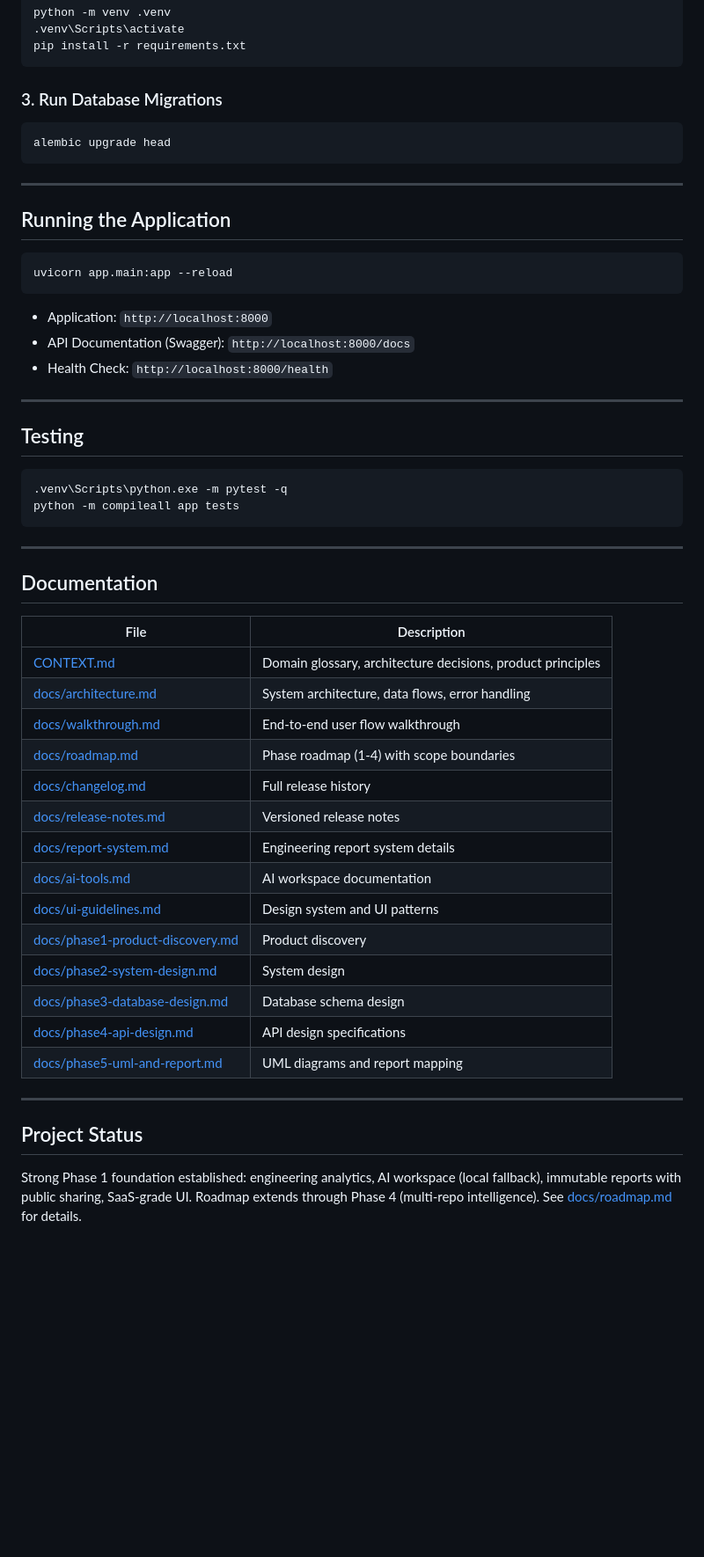
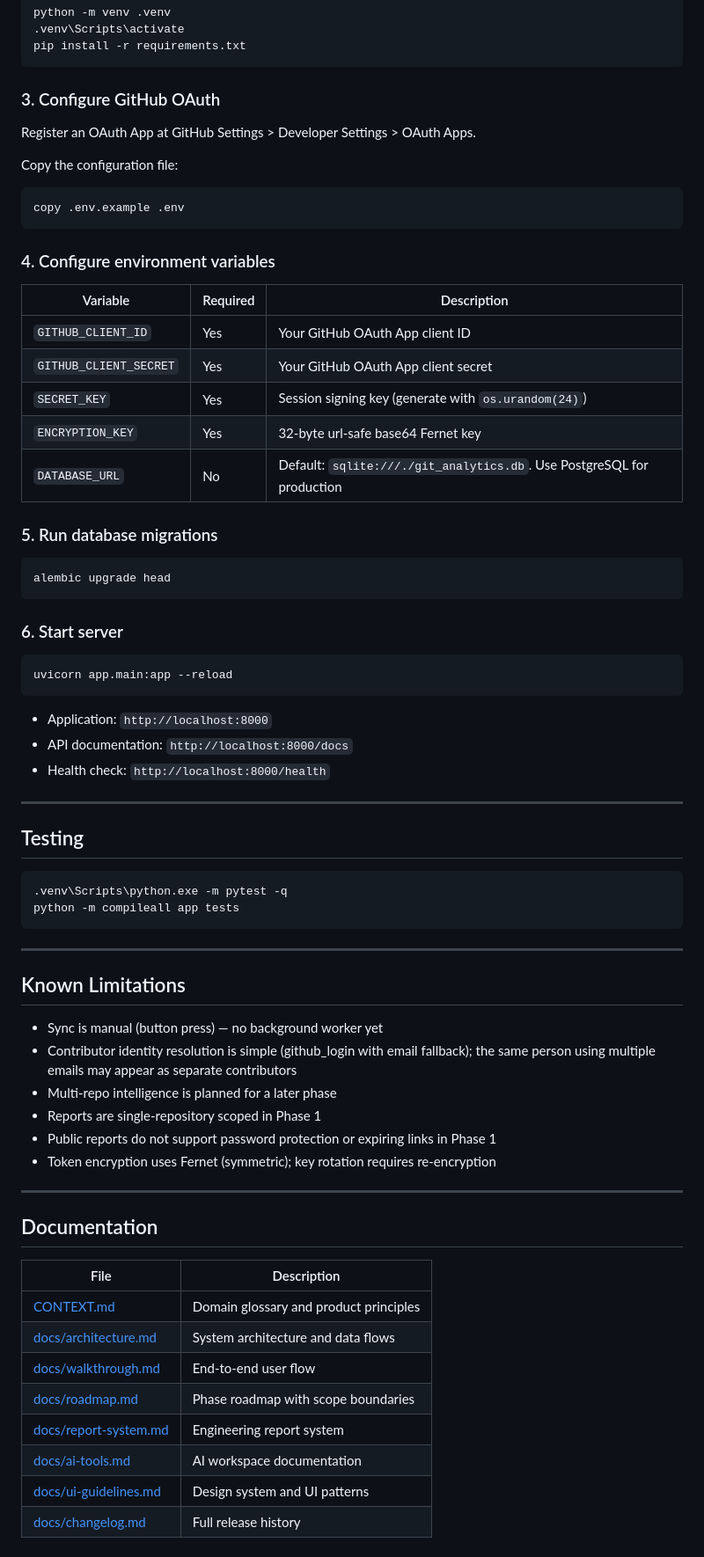
Before and after one commit to kh4i-dev/git-analytics, a Markdown page: README.md, the part around one of its changes. Shown at 88% size. Drawn GitHub-style; blank space fills up the shorter version.

````diff
--- a/README.md
+++ b/README.md
@@ -106,23 +160,41 @@ python -m venv .venv
 pip install -r requirements.txt
 ```
 
-### 3. Run Database Migrations
+### 3. Configure GitHub OAuth
+
+Register an OAuth App at GitHub Settings > Developer Settings > OAuth Apps.
+
+Copy the configuration file:
+
+```bash
+copy .env.example .env
+```
+
+### 4. Configure environment variables
+
+| Variable | Required | Description |
+|---|---|---|
+| `GITHUB_CLIENT_ID` | Yes | Your GitHub OAuth App client ID |
+| `GITHUB_CLIENT_SECRET` | Yes | Your GitHub OAuth App client secret |
+| `SECRET_KEY` | Yes | Session signing key (generate with `os.urandom(24)`) |
+| `ENCRYPTION_KEY` | Yes | 32-byte url-safe base64 Fernet key |
+| `DATABASE_URL` | No | Default: `sqlite:///./git_analytics.db`. Use PostgreSQL for production |
+
+### 5. Run database migrations
 
 ```bash
 alembic upgrade head
 ```
 
----
-
-## Running the Application
+### 6. Start server
 
 ```bash
 uvicorn app.main:app --reload
 ```
 
 - Application: `http://localhost:8000`
-- API Documentation (Swagger): `http://localhost:8000/docs`
-- Health Check: `http://localhost:8000/health`
+- API documentation: `http://localhost:8000/docs`
+- Health check: `http://localhost:8000/health`
 
 ---
 
@@ -135,27 +207,26 @@ python -m compileall app tests
 
 ---
 
+## Known Limitations
+
+- Sync is manual (button press) — no background worker yet
+- Contributor identity resolution is simple (github_login with email fallback); the same person using multiple emails may appear as separate contributors
+- Multi-repo intelligence is planned for a later phase
+- Reports are single-repository scoped in Phase 1
+- Public reports do not support password protection or expiring links in Phase 1
+- Token encryption uses Fernet (symmetric); key rotation requires re-encryption
+
+---
+
 ## Documentation
 
 | File | Description |
 |---|---|
-| [CONTEXT.md](CONTEXT.md) | Domain glossary, architecture decisions, product principles |
-| [docs/architecture.md](docs/architecture.md) | System architecture, data flows, error handling |
-| [docs/walkthrough.md](docs/walkthrough.md) | End-to-end user flow walkthrough |
-| [docs/roadmap.md](docs/roadmap.md) | Phase roadmap (1-4) with scope boundaries |
-| [docs/changelog.md](docs/changelog.md) | Full release history |
-| [docs/release-notes.md](docs/release-notes.md) | Versioned release notes |
-| [docs/report-system.md](docs/report-system.md) | Engineering report system details |
+| [CONTEXT.md](CONTEXT.md) | Domain glossary and product principles |
+| [docs/architecture.md](docs/architecture.md) | System architecture and data flows |
+| [docs/walkthrough.md](docs/walkthrough.md) | End-to-end user flow |
+| [docs/roadmap.md](docs/roadmap.md) | Phase roadmap with scope boundaries |
+| [docs/report-system.md](docs/report-system.md) | Engineering report system |
 | [docs/ai-tools.md](docs/ai-tools.md) | AI workspace documentation |
 | [docs/ui-guidelines.md](docs/ui-guidelines.md) | Design system and UI patterns |
-| [docs/phase1-product-discovery.md](docs/phase1-product-discovery.md) | Product discovery |
-| [docs/phase2-system-design.md](docs/phase2-system-design.md) | System design |
-| [docs/phase3-database-design.md](docs/phase3-database-design.md) | Database schema design |
-| [docs/phase4-api-design.md](docs/phase4-api-design.md) | API design specifications |
-| [docs/phase5-uml-and-report.md](docs/phase5-uml-and-report.md) | UML diagrams and report mapping |
-
----
-
-## Project Status
-
-Strong Phase 1 foundation established: engineering analytics, AI workspace (local fallback), immutable reports with public sharing, SaaS-grade UI. Roadmap extends through Phase 4 (multi-repo intelligence). See [docs/roadmap.md](docs/roadmap.md) for details.
+| [docs/changelog.md](docs/changelog.md) | Full release history |
````
Also changed, not shown: other parts of README.md (+130 -76 lines).
